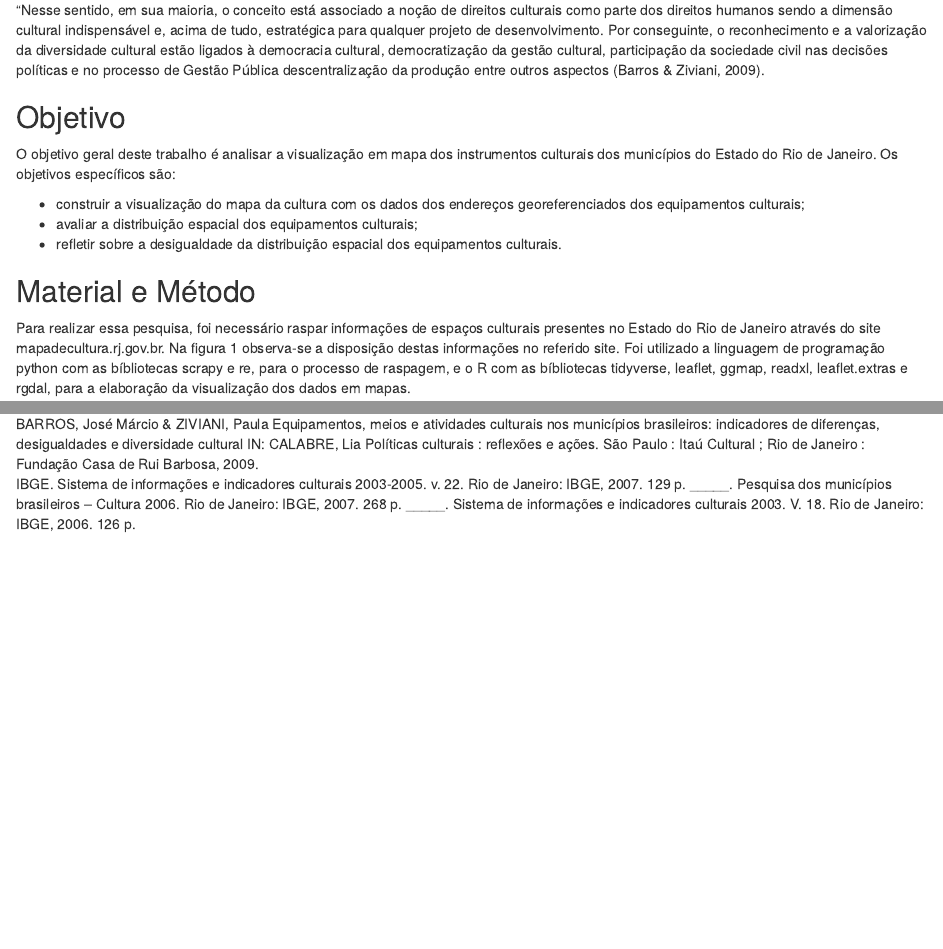
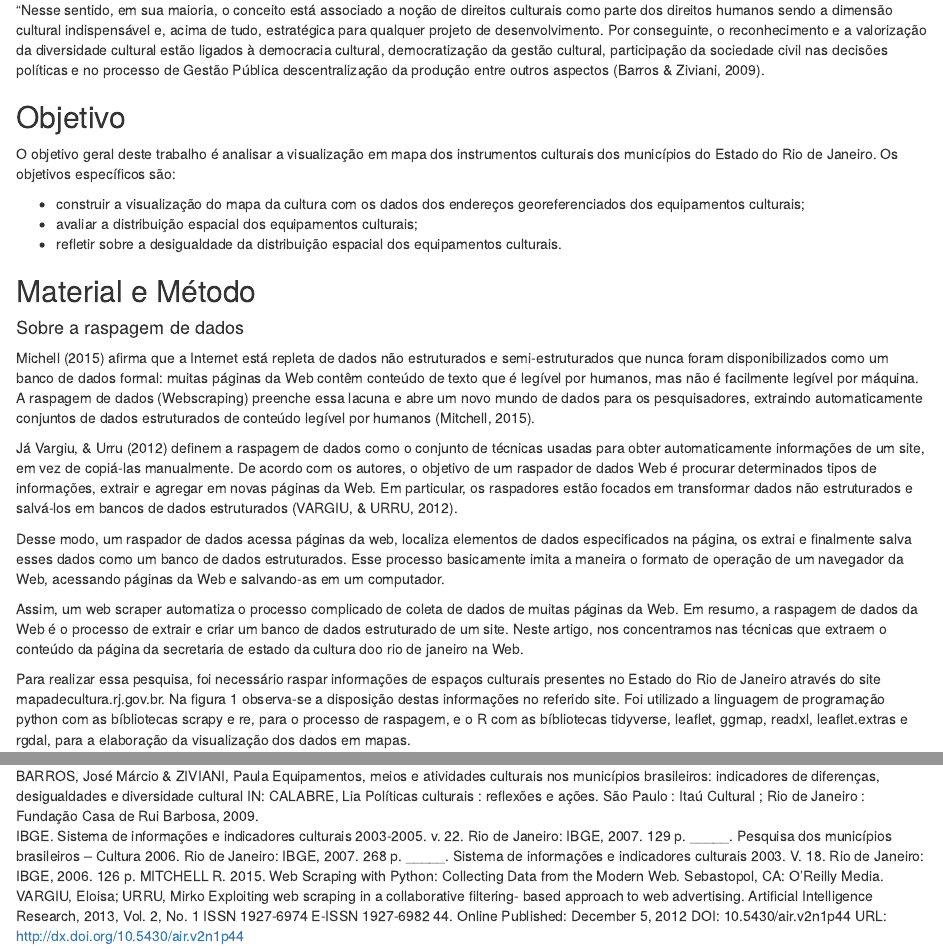
Before and after one commit to Lyncoln/Mapa-Cultural, an R Markdown document (Artigo/Raspagem de dados com o Python e Estatística com o R.Rmd): the page in a window 1100 px wide, from 1070 px down, and a second part further down, joined at a grey line. Rendered offline with R 4.5, knitr and Pandoc, with nearby package versions; some code elsewhere in the file could not run offline.

Commit message:
nova versao

```diff
--- a/Artigo/Raspagem de dados com o Python e Estatística com o R.Rmd
+++ b/Artigo/Raspagem de dados com o Python e Estatística com o R.Rmd
@@ -58,20 +58,24 @@ Os objetivos específicos são:
 
 ## Material e Método
 
+#### Sobre a raspagem de dados
+
+Michell (2015) afirma que a Internet está repleta de dados não estruturados e semi-estruturados que nunca foram disponibilizados como um banco de dados formal: muitas páginas da Web contêm conteúdo de texto que é legível por humanos, mas não é facilmente legível por máquina. A raspagem de dados (Webscraping) preenche essa lacuna e abre um novo mundo de dados para os pesquisadores, extraindo automaticamente conjuntos de dados estruturados de conteúdo legível por humanos (Mitchell, 2015).
+
+Já Vargiu, & Urru (2012) definem a raspagem de dados como o conjunto de técnicas usadas para obter automaticamente informações de um site, em vez de copiá-las manualmente. De acordo com os autores, o objetivo de um raspador de dados Web é procurar determinados tipos de informações, extrair e agregar em novas páginas da Web. Em particular, os raspadores estão focados em transformar dados não estruturados e salvá-los em bancos de dados estruturados (VARGIU, & URRU, 2012).
+
+Desse modo, um raspador de dados acessa páginas da web, localiza elementos de dados especificados na página, os extrai e finalmente salva esses dados como um banco de dados estruturados.  Esse processo basicamente imita a maneira o formato de operação de um navegador da Web, acessando páginas da Web e salvando-as em um computador.
+
+Assim, um web scraper automatiza o processo complicado de coleta de dados de muitas páginas da Web. Em resumo, a raspagem de dados da Web é o processo de extrair e criar um banco de dados estruturado de um site. Neste artigo, nos concentramos nas técnicas que extraem o conteúdo da página da secretaria de estado da cultura doo rio de janeiro na Web.
+
 Para realizar essa pesquisa, foi necessário raspar informações de espaços culturais presentes no Estado do Rio de Janeiro através do site mapadecultura.rj.gov.br. Na figura 1 observa-se a disposição destas informações no referido site. Foi utilizado a linguagem de programação python com as bíbliotecas scrapy e re, para o processo de raspagem, e o R com as bíbliotecas tidyverse, leaflet, ggmap, readxl, leaflet.extras e rgdal, para a elaboração da visualização dos dados em mapas.
 
 [] incluir a figura 1 que encontra-se no arquivo https://github.com/Lyncoln/Mapa-Cultural/blob/master/Artigo/EspacoCulturalRJ.png
-
-
 
 #### Material com o Python
 
 Foi criado uma "spider" utlizando o pacote scrapy do python que "rasteja" pelo site do mapadecultura na aba espaços culturais. O processo começa com o link da primeira aba da categoria espaços culturais e com isso o python irá guardar o link de todas os posts de espaços culturais presentes na aba. Com os links de cada post, o código irá para o site do post e em seguida irá salvar em uma variável o código html de todo o corpo de texto, e utilizando o pacote re, irá filtrar o endereço, em seguida irá extrair o nome do lugar e salvar em um documento txt no formato "titulo";"endereço".Com toda os posts da primeira aba extraídos, o código irá analisar se existe um link para próxima aba, se existir, o processo irá se repetir para aquela aba.
 Com todas as informações necessárias extraídas, gerou-se um documento txt para prosseguir com a análise na linguagem R.
-
-
-
-
 
 
 #### Visualização de dados com o R
@@ -159,3 +157,5 @@ BARROS, José Márcio & ZIVIANI, Paula Equipamentos, meios e atividades culturai
 IBGE.  Sistema  de  informações  e  indicadores  culturais  2003-2005.  v.  22.  Rio  de Janeiro: IBGE, 2007. 129 p.
 _____. Pesquisa dos municípios brasileiros – Cultura 2006. Rio de Janeiro: IBGE, 2007. 268 p.
 _____. Sistema de informações e indicadores culturais 2003. V. 18. Rio de Janeiro: IBGE, 2006. 126 p.
+MITCHELL R. 2015. Web Scraping with Python: Collecting Data from the Modern Web. Sebastopol, CA: O’Reilly Media.
+VARGIU, Eloisa; URRU, Mirko Exploiting web scraping in a collaborative filtering- based approach to web advertising. Artificial Intelligence Research, 2013, Vol. 2, No. 1 ISSN 1927-6974 E-ISSN 1927-6982 44. Online Published: December 5, 2012 DOI: 10.5430/air.v2n1p44 URL: http://dx.doi.org/10.5430/air.v2n1p44
```
Also changed, not shown: Artigo/Raspagem de dados com o Python e Estatística com o R.Rmd (6 more changed lines), 1 other file.
